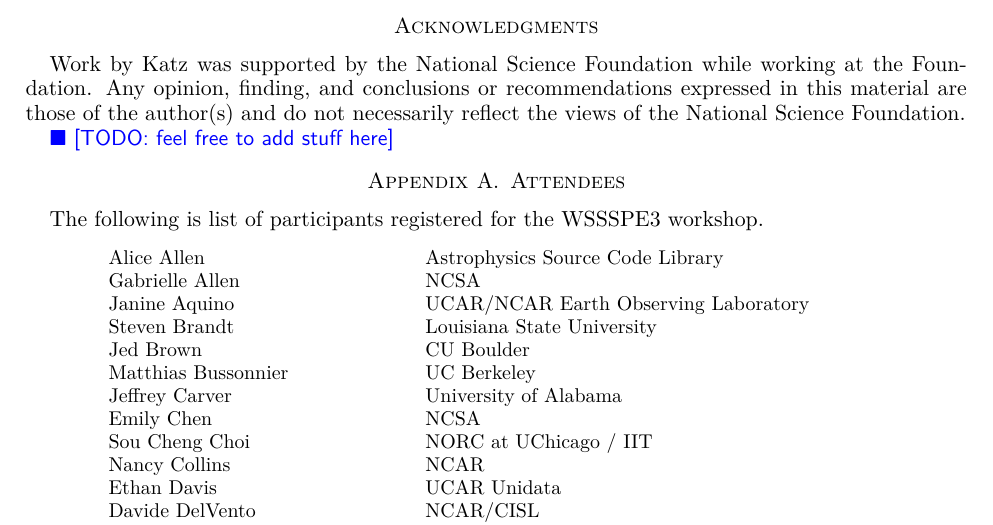
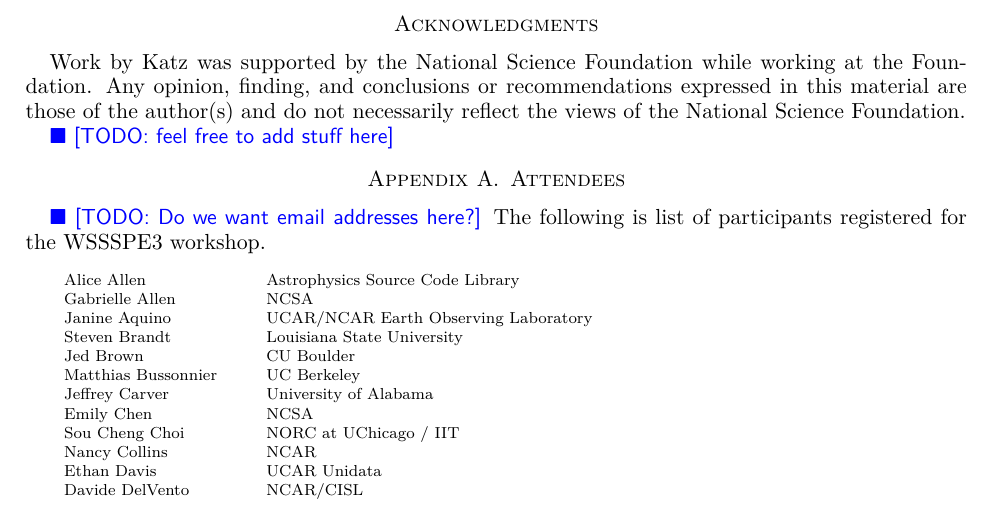
Before and after one commit to WSSSPE/meetings, a LaTeX paper (WSSSPE3/report/WSSSPE3_review.tex): part of page 9 of 15, cut so that both start at the same text. Compiled offline with pdfLaTeX.

Commit message:
for the moment include email addresses, but added note
Former-commit-id: 512da7c50731ee50269c56d6b76e1fc2e055e939

```diff
--- a/WSSSPE3/report/WSSSPE3_review.tex
+++ b/WSSSPE3/report/WSSSPE3_review.tex
@@ -688,10 +688,11 @@ reflect the views of the National Science Foundation.
 %%%%%%%%%%%%%%%%%%%%%%%%%%%%%%%%%%%%%%%%%%%%%%%%%%%%%%%%%%%%
 \section{Attendees}  \label{sec:attendees}
 %%%%%%%%%%%%%%%%%%%%%%%%%%%%%%%%%%%%%%%%%%%%%%%%%%%%%%%%%%%%
+\todo{Do we want email addresses here?}
 The following is list of participants registered for the WSSSPE3 workshop.
 
-{\small
-\begin{longtable}{ll}
+{\scriptsize
+\begin{longtable}{lll}
 \input{registrants}
 \end{longtable}
 }
```
Also changed, not shown: 1 other file.
